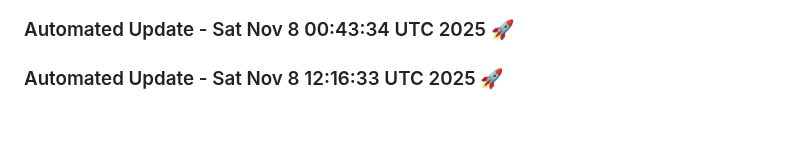
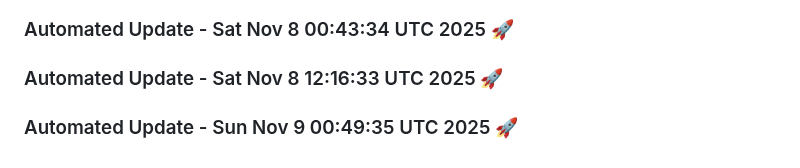
Before and after one commit to tanishq20011430/resume.github.io, a Markdown page: README.md, the part around the change. Drawn GitHub-style; blank space fills up the shorter version.

Commit message:
Automated daily update: Sun Nov  9 00:49:35 UTC 2025

```diff
--- a/README.md
+++ b/README.md
@@ -1696,3 +1696,6 @@
 
 
 ### Automated Update - Sat Nov  8 12:16:33 UTC 2025 🚀
+
+
+### Automated Update - Sun Nov  9 00:49:35 UTC 2025 🚀
```
